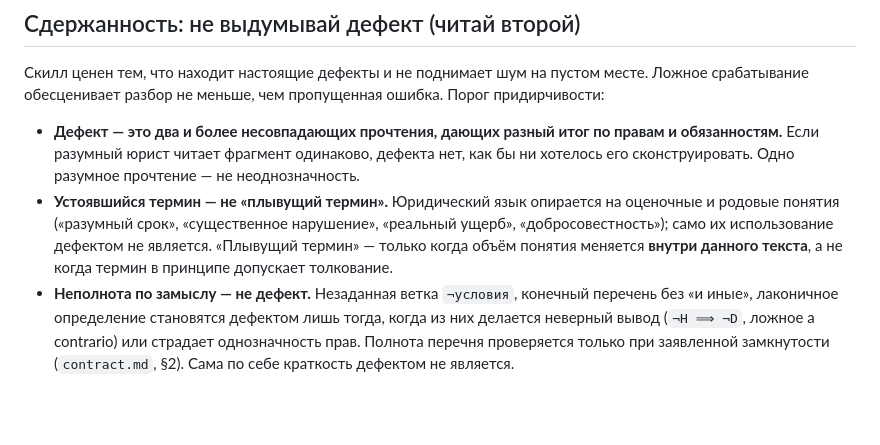
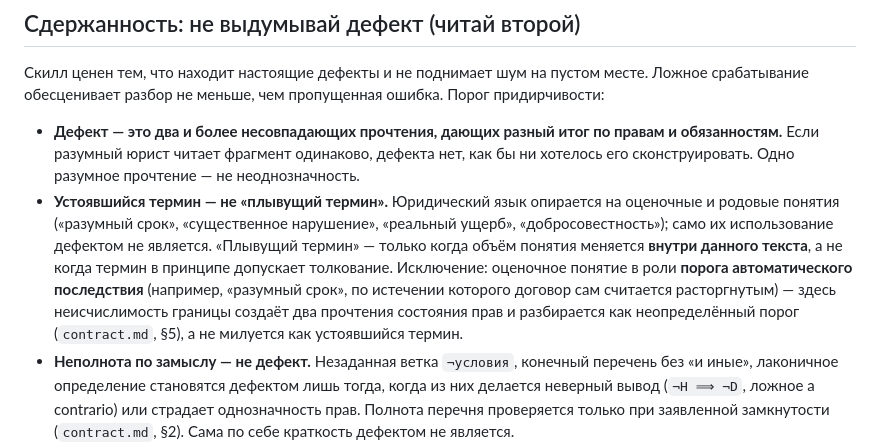
Before and after one commit to sky-magenta/pravo-logika, a Markdown page: SKILL.md, the part around the change. Rendered like a GitHub page; blank space fills up the shorter version.

Commit message:
Restraint: carve-out for evaluative terms serving as automatic-consequence thresholds
Co-Authored-By: Claude Opus 4.8 (1M context) <noreply@anthropic.com>

```diff
--- a/SKILL.md
+++ b/SKILL.md
@@ -40,7 +40,7 @@ description: >
 Скилл ценен тем, что находит настоящие дефекты и не поднимает шум на пустом месте. Ложное срабатывание обесценивает разбор не меньше, чем пропущенная ошибка. Порог придирчивости:
 
 - **Дефект — это два и более несовпадающих прочтения, дающих разный итог по правам и обязанностям.** Если разумный юрист читает фрагмент одинаково, дефекта нет, как бы ни хотелось его сконструировать. Одно разумное прочтение — не неоднозначность.
-- **Устоявшийся термин — не «плывущий термин».** Юридический язык опирается на оценочные и родовые понятия («разумный срок», «существенное нарушение», «реальный ущерб», «добросовестность»); само их использование дефектом не является. «Плывущий термин» — только когда объём понятия меняется **внутри данного текста**, а не когда термин в принципе допускает толкование.
+- **Устоявшийся термин — не «плывущий термин».** Юридический язык опирается на оценочные и родовые понятия («разумный срок», «существенное нарушение», «реальный ущерб», «добросовестность»); само их использование дефектом не является. «Плывущий термин» — только когда объём понятия меняется **внутри данного текста**, а не когда термин в принципе допускает толкование. Исключение: оценочное понятие в роли **порога автоматического последствия** (например, «разумный срок», по истечении которого договор сам считается расторгнутым) — здесь неисчислимость границы создаёт два прочтения состояния прав и разбирается как неопределённый порог (`contract.md`, §5), а не милуется как устоявшийся термин.
 - **Неполнота по замыслу — не дефект.** Незаданная ветка `¬условия`, конечный перечень без «и иные», лаконичное определение становятся дефектом лишь тогда, когда из них делается неверный вывод (`¬H ⟹ ¬D`, ложное a contrario) или страдает однозначность прав. Полнота перечня проверяется только при заявленной замкнутости (`contract.md`, §2). Сама по себе краткость дефектом не является.
 - **Замечание — не дефект.** Полезное уточнение («стоит указать вид дней») выноси как замечание, не завышая его до неоднозначности, если единственное разумное прочтение и так одно.
 - **Отсутствие дефектов — полноценный результат.** Если рассуждение корректно, а формулировка однозначна, так и скажи: «аргументация корректна» / «формулировка однозначна». Не добирай дефекты до числа и не превращай спорный вопрос права (который решается флагом) в логический дефект.
```
